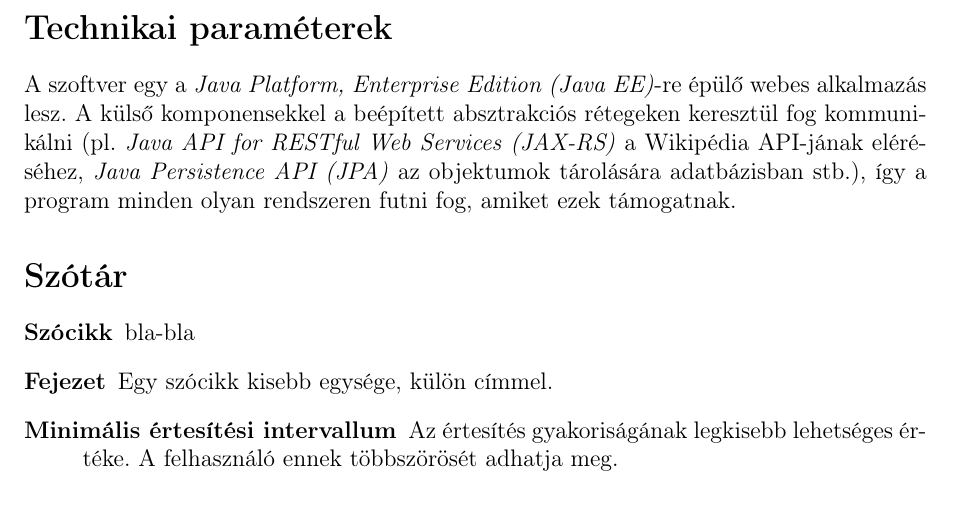
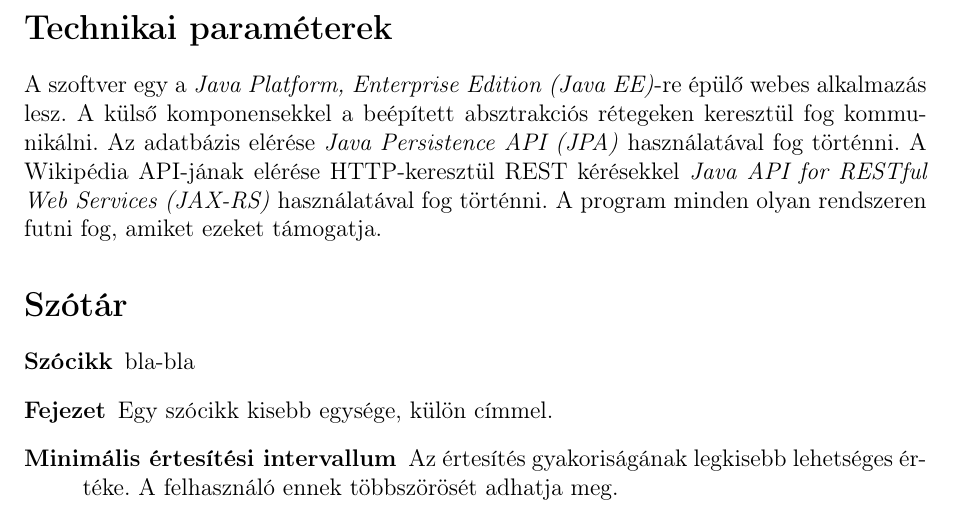
Before and after one commit to ldmnyblzs/FolloWiki, a LaTeX document (doc/specification.ltx): part of page 2 of 2, cut so that both start at the same text. Compiled offline with pdfLaTeX; a LaTeX package or settings file that is missing is left out.

Commit message:
Technikai paraméterek félkészen

```diff
--- a/doc/specification.ltx
+++ b/doc/specification.ltx
@@ -46,7 +46,10 @@ Az alkalmazás ütemezetten végignézi az összes felhasználót, és ha talál
 
 \section*{Technikai paraméterek}
 
-A szoftver egy a \emph{Java Platform, Enterprise Edition (Java EE)}-re épülő webes alkalmazás lesz. A külső komponensekkel a beépített absztrakciós rétegeken keresztül fog kommunikálni (pl. \emph{Java API for RESTful Web Services (JAX-RS)} a Wikipédia API-jának eléréséhez, \emph{Java Persistence API (JPA)} az objektumok tárolására adatbázisban stb.), így a program minden olyan rendszeren futni fog, amiket ezek támogatnak.
+A szoftver egy a \emph{Java Platform, Enterprise Edition (Java EE)}-re épülő webes alkalmazás lesz. A külső komponensekkel a beépített absztrakciós rétegeken keresztül fog kommunikálni.
+Az adatbázis elérése \emph{Java Persistence API (JPA)} használatával fog történni.
+A Wikipédia API-jának elérése HTTP-keresztül REST kérésekkel \emph{Java API for RESTful Web Services (JAX-RS)} használatával fog történni.
+A program minden olyan rendszeren futni fog, amiket ezeket támogatja.
 
 \section*{Szótár}
 
```
